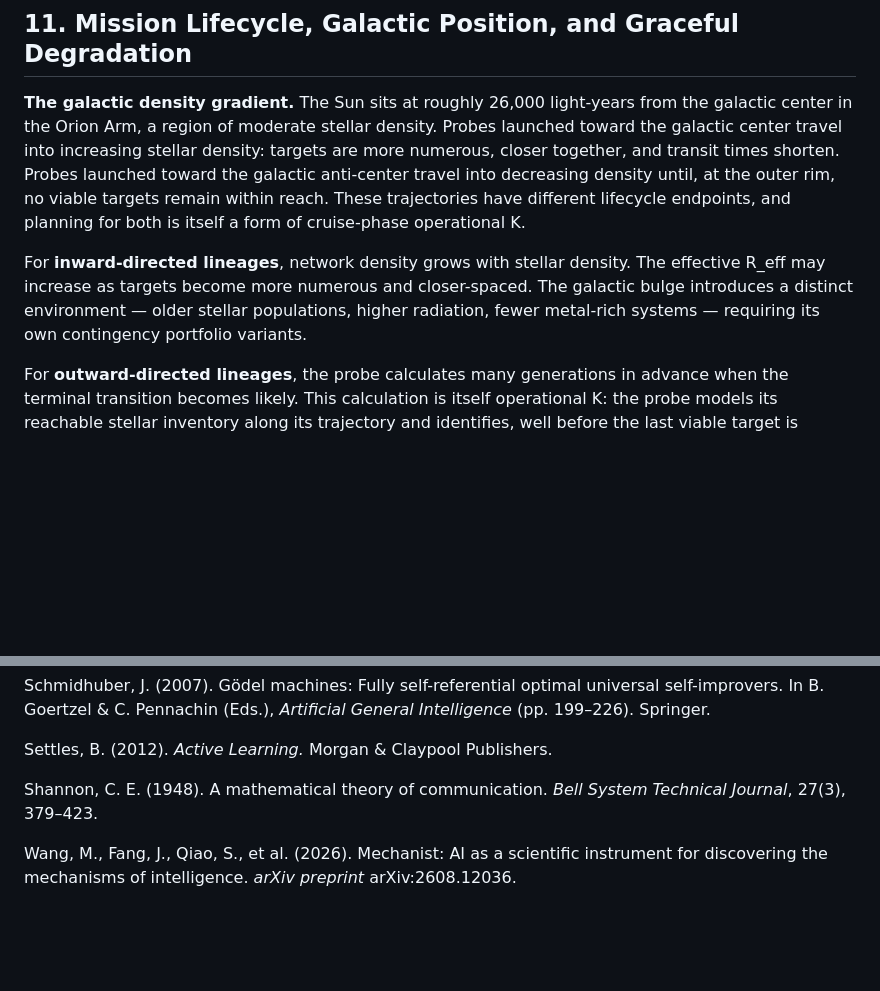
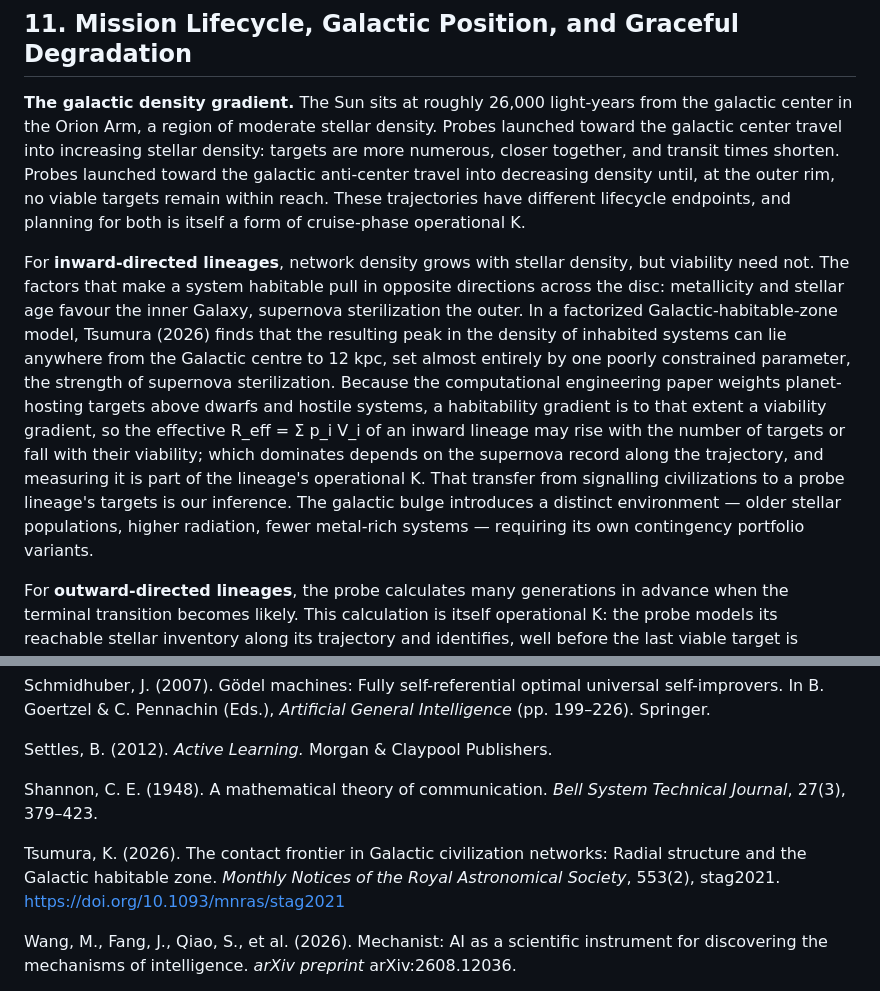
Before and after one commit to sstone55423/ai-galaxy-traveler, a Markdown page: papers/interstellar_AI_knowledge_growth_paper.md, 2 parts joined by grey strips. Drawn GitHub-style; blank space fills up the shorter version.

Commit message:
Fermi and knowledge-growth papers: Tsumura (2026, MNRAS) on Galactic civilization networks
Fermi §10: a null result bounds only local contactability and constrains
the whole Galaxy only when the habitable zone peaks near the solar radius;
the model's static signal-link rule is why it leaves a quiet, travelling
low-D lineage unconstrained (the series' inference). Knowledge-growth,
galactic density gradient: 'R_eff may increase inward' replaced by a
two-sided statement -- target density rises inward, but supernova
sterilization can lower viability, with the habitable-zone peak anywhere
from the centre to 12 kpc. Read from the full text (arXiv:2610.20475);
byline, volume and article number from Crossref. Flagged by the 10-26
radar digest.

Co-Authored-By: Claude Opus 5.5 <noreply@anthropic.com>

```diff
--- a/papers/interstellar_AI_knowledge_growth_paper.md
+++ b/papers/interstellar_AI_knowledge_growth_paper.md
@@ -364,7 +364,7 @@ Comparing Scenarios 3 and 4: manifest transmission reduces K loss from node exti
 
 **The galactic density gradient.** The Sun sits at roughly 26,000 light-years from the galactic center in the Orion Arm, a region of moderate stellar density. Probes launched toward the galactic center travel into increasing stellar density: targets are more numerous, closer together, and transit times shorten. Probes launched toward the galactic anti-center travel into decreasing density until, at the outer rim, no viable targets remain within reach. These trajectories have different lifecycle endpoints, and planning for both is itself a form of cruise-phase operational K.
 
-For **inward-directed lineages**, network density grows with stellar density. The effective R_eff may increase as targets become more numerous and closer-spaced. The galactic bulge introduces a distinct environment — older stellar populations, higher radiation, fewer metal-rich systems — requiring its own contingency portfolio variants.
+For **inward-directed lineages**, network density grows with stellar density, but viability need not. The factors that make a system habitable pull in opposite directions across the disc: metallicity and stellar age favour the inner Galaxy, supernova sterilization the outer. In a factorized Galactic-habitable-zone model, Tsumura (2026) finds that the resulting peak in the density of inhabited systems can lie anywhere from the Galactic centre to 12 kpc, set almost entirely by one poorly constrained parameter, the strength of supernova sterilization. Because the computational engineering paper weights planet-hosting targets above dwarfs and hostile systems, a habitability gradient is to that extent a viability gradient, so the effective R_eff = Σ p_i V_i of an inward lineage may rise with the number of targets or fall with their viability; which dominates depends on the supernova record along the trajectory, and measuring it is part of the lineage's operational K. That transfer from signalling civilizations to a probe lineage's targets is our inference. The galactic bulge introduces a distinct environment — older stellar populations, higher radiation, fewer metal-rich systems — requiring its own contingency portfolio variants.
 
 For **outward-directed lineages**, the probe calculates many generations in advance when the terminal transition becomes likely. This calculation is itself operational K: the probe models its reachable stellar inventory along its trajectory and identifies, well before the last viable target is reached, what the terminal mission posture should be. The terminal generation is planned, not surprised.
 
@@ -528,6 +528,8 @@ Settles, B. (2012). *Active Learning.* Morgan & Claypool Publishers.
 
 Shannon, C. E. (1948). A mathematical theory of communication. *Bell System Technical Journal*, 27(3), 379–423.
 
+Tsumura, K. (2026). The contact frontier in Galactic civilization networks: Radial structure and the Galactic habitable zone. *Monthly Notices of the Royal Astronomical Society*, 553(2), stag2021. https://doi.org/10.1093/mnras/stag2021
+
 Wang, M., Fang, J., Qiao, S., et al. (2026). Mechanist: AI as a scientific instrument for discovering the mechanisms of intelligence. *arXiv preprint* arXiv:2608.12036.
 
 Wehr, G., Rideaux, R., Fox, A., Lightfoot, D. R., Tangen, J. M., Mattingley, J. B., & Ehrhardt, S. E. (2026). Closing the empirical loop: Autonomous AI agents conduct end-to-end research with human participants. *Advanced Science*. https://doi.org/10.1002/advs.76675
```
Also changed, not shown: papers/interstellar_AI_fermi_paper.md (+4 -0 lines).
